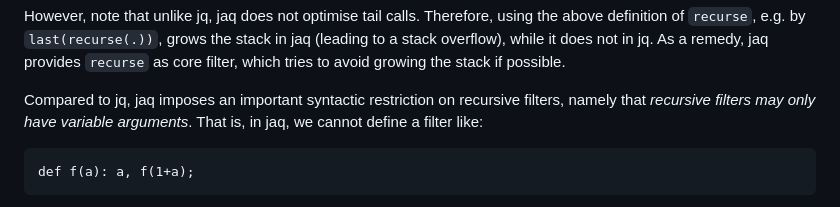
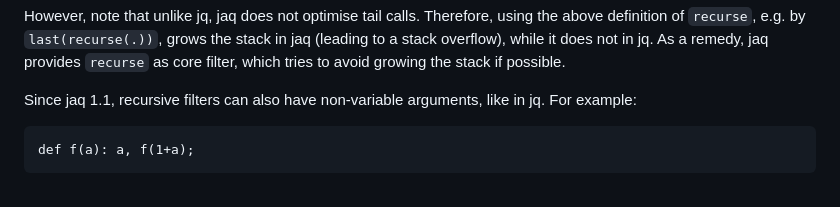
Before and after one commit to 01mf02/jaq, a Markdown page: README.md, the part around the change. Drawn GitHub-style.

Commit message:
Document new first-order recursive filters.

```diff
--- a/README.md
+++ b/README.md
@@ -521,9 +521,8 @@ grows the stack in jaq (leading to a stack overflow), while it does not in jq.
 As a remedy, jaq provides `recurse` as core filter,
 which tries to avoid growing the stack if possible.
 
-Compared to jq, jaq imposes an important syntactic restriction on recursive filters,
-namely that *recursive filters may only have variable arguments*.
-That is, in jaq, we cannot define a filter like:
+Since jaq 1.1, recursive filters can also have non-variable arguments, like in jq.
+For example:
 
     def f(a): a, f(1+a);
 
```
